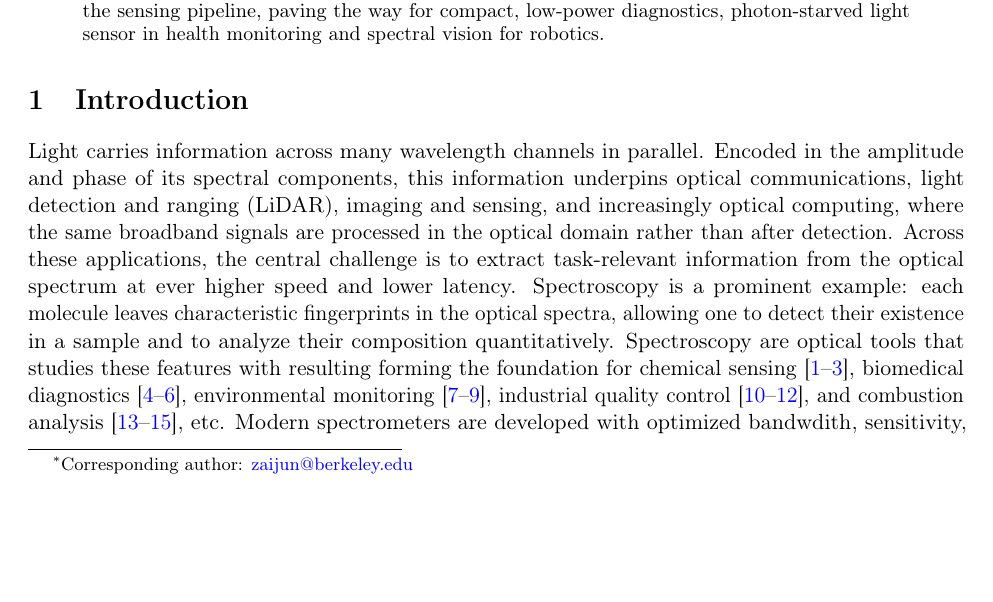
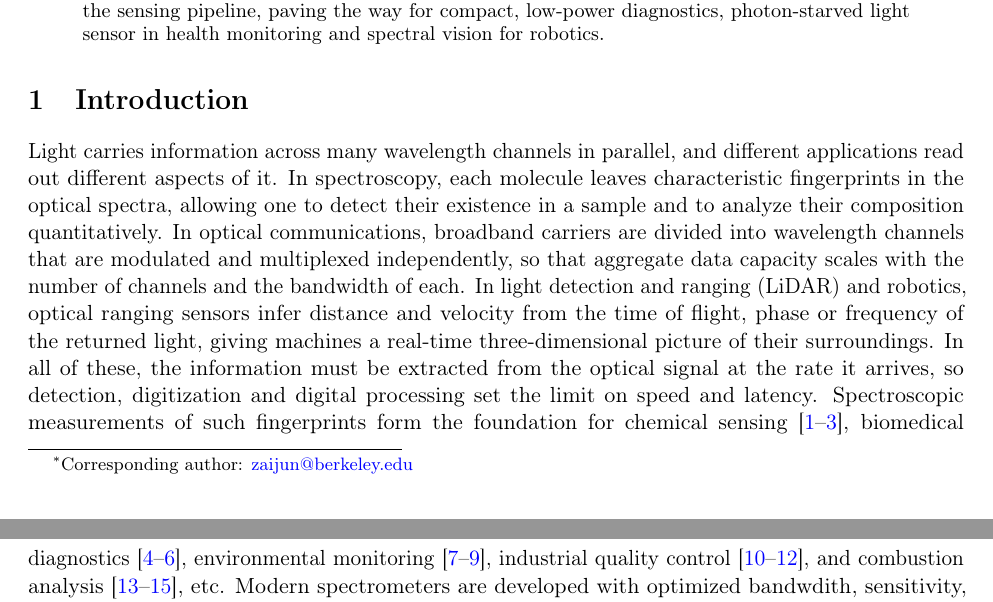
Before and after one commit to ZaijunC/Overleaf-writing, a LaTeX paper (main.tex): part of page 1 of 14 before the commit and two parts of pages 1 and 2 of 14 after it, the two joined at a grey line, cut so that both start at the same text, the shorter picture padded with empty space. Compiled offline with pdfLaTeX.

Commit message:
Rewrite intro opening with per-application detail
Co-Authored-By: Claude Sonnet 5.5 <noreply@anthropic.com>
Claude-Session: https://claude.ai/code/session_015W9uu4xkw6JbXej1N5ZnKk

```diff
--- a/main.tex
+++ b/main.tex
@@ -50,7 +50,7 @@ Optical spectra carry rich information across massively parallel wavelength chan
 
 % ---------- Main text ----------
 \section{Introduction}
-Light carries information across many wavelength channels in parallel. Encoded in the amplitude and phase of its spectral components, this information underpins optical communications, light detection and ranging (LiDAR), imaging and sensing, and increasingly optical computing, where the same broadband signals are processed in the optical domain rather than after detection. Across these applications, the central challenge is to extract task-relevant information from the optical spectrum at ever higher speed and lower latency. Spectroscopy is a prominent example: each molecule leaves characteristic fingerprints in the optical spectra, allowing one to detect their existence in a sample and to analyze their composition quantitatively. Spectroscopy are optical tools that studies these features with resulting forming the foundation for chemical sensing \cite{Mansha2018, Chen2020, Khan2020}, biomedical diagnostics \cite{Confield2021, Cameron2022, Mantsch2021}, environmental monitoring \cite{Sharma2023, Han2024, rieker2014}, industrial quality control \cite{Zhang2025, Fodor2024, Esposito2024}, and combustion analysis \cite{long2024, Huang2025, Chen2021}, etc. Modern spectrometers are developed with optimized bandwdith, sensitivity, measurement speeds, resolutions and precision. Recent advances in compact spectrometers and optical frequency combs have expanded the speed and accessibility of spectral measurements~\cite{yang2021,picque2019,rieker2014}. Translating this information into real-time recognition, however, typically requires acquisition of spectral measurements followed by digitization, data transfer, and digital inference. As interrogation rates increase, this sequence places a growing burden on acquisition and processing hardware.
+Light carries information across many wavelength channels in parallel, and different applications read out different aspects of it. In spectroscopy, each molecule leaves characteristic fingerprints in the optical spectra, allowing one to detect their existence in a sample and to analyze their composition quantitatively. In optical communications, broadband carriers are divided into wavelength channels that are modulated and multiplexed independently, so that aggregate data capacity scales with the number of channels and the bandwidth of each. In light detection and ranging (LiDAR) and robotics, optical ranging sensors infer distance and velocity from the time of flight, phase or frequency of the returned light, giving machines a real-time three-dimensional picture of their surroundings. In all of these, the information must be extracted from the optical signal at the rate it arrives, so detection, digitization and digital processing set the limit on speed and latency. Spectroscopic measurements of such fingerprints form the foundation for chemical sensing \cite{Mansha2018, Chen2020, Khan2020}, biomedical diagnostics \cite{Confield2021, Cameron2022, Mantsch2021}, environmental monitoring \cite{Sharma2023, Han2024, rieker2014}, industrial quality control \cite{Zhang2025, Fodor2024, Esposito2024}, and combustion analysis \cite{long2024, Huang2025, Chen2021}, etc. Modern spectrometers are developed with optimized bandwdith, sensitivity, measurement speeds, resolutions and precision. Recent advances in compact spectrometers and optical frequency combs have expanded the speed and accessibility of spectral measurements~\cite{yang2021,picque2019,rieker2014}. Translating this information into real-time recognition, however, typically requires acquisition of spectral measurements followed by digitization, data transfer, and digital inference. As interrogation rates increase, this sequence places a growing burden on acquisition and processing hardware.
 
 
 based on time-domain techniques such as Michelson interferometry \cite{Savage2009, yang2021} or dual-comb spectroscopy \cite{picque2019, coddington2016}
```
